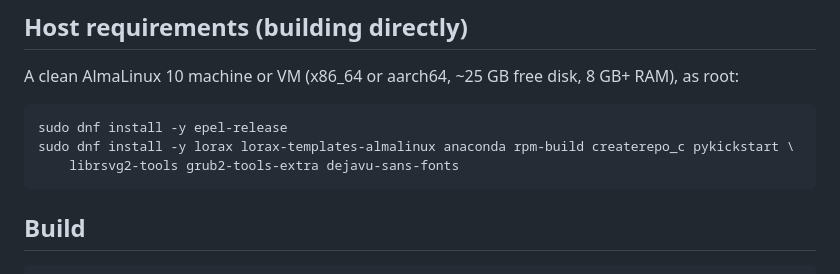
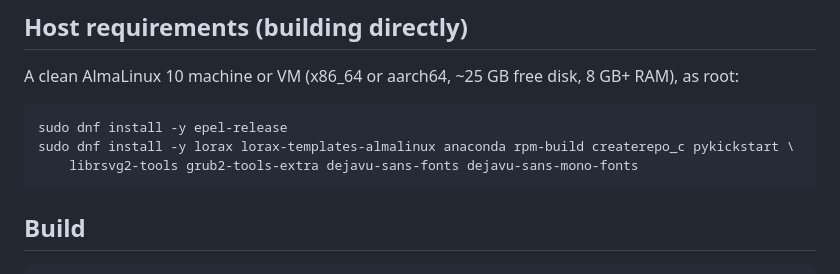
Before and after one commit to xzchick/envy-black-veil, a Markdown page: docs/building.md, the part around the change. GitHub-like rendering.

````diff
--- a/docs/building.md
+++ b/docs/building.md
@@ -24,7 +24,7 @@ A clean AlmaLinux 10 machine or VM (x86_64 or aarch64, ~25 GB free disk, 8 GB+ R
 ```sh
 sudo dnf install -y epel-release
 sudo dnf install -y lorax lorax-templates-almalinux anaconda rpm-build createrepo_c pykickstart \
-    librsvg2-tools grub2-tools-extra dejavu-sans-fonts
+    librsvg2-tools grub2-tools-extra dejavu-sans-fonts dejavu-sans-mono-fonts
 ```
 
 ## Build
````
Also changed, not shown: README.md (+22 -9 lines), docs/try-it.md (+2 -2 lines), assets/screenshots/boot-menu.png (added), assets/screenshots/boot-passphrase.png (added), assets/screenshots/installed-desktop.png (added), assets/screenshots/login.png (added), 7 other files.
